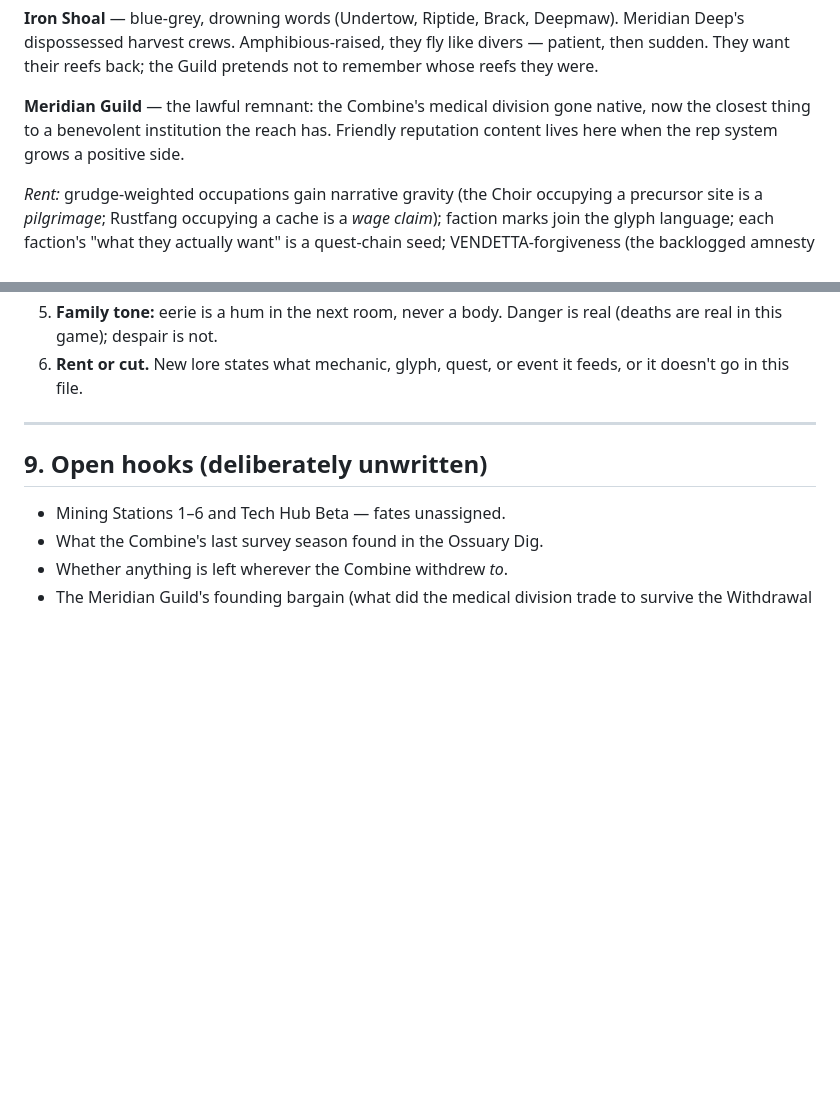
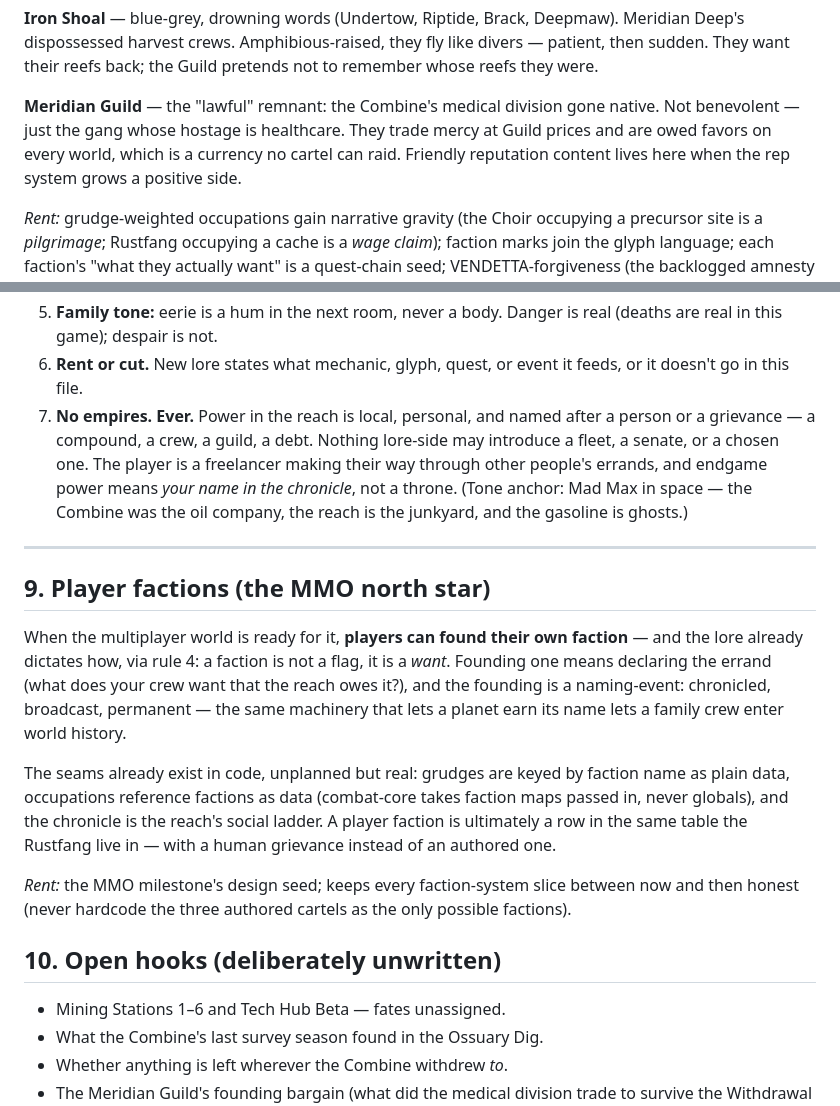
Before and after one commit to donkrumpos/space_traders, a Markdown page: docs/lore-bible.md, 2 parts joined by grey strips. Rendered like a GitHub page; blank space fills up the shorter version.

Commit message:
Lore bible: no-empires rule, Guild de-sainted, player factions as the MMO north star
Pinned from the Mad-Max-in-space riff: power in the reach is only ever
local and personal (rule 7 — no fleets, senates, or chosen ones; the
Combine was the oil company, the reach is the junkyard, the gasoline is
ghosts); the Meridian Guild is the gang whose hostage is healthcare, not
a benevolent institution; and new section 9 makes player-founded factions
the MMO north star — a faction is a declared want, founding is a
chronicle naming-event, and the grudge/occupation/chronicle data seams
already support it.

Claude-Session: https://claude.ai/code/session_01RkYkHBRPGPUUcFhSZZgZwi

```diff
--- a/docs/lore-bible.md
+++ b/docs/lore-bible.md
@@ -171,10 +171,11 @@ Deepmaw). Meridian Deep's dispossessed harvest crews. Amphibious-raised,
 they fly like divers — patient, then sudden. They want their reefs back;
 the Guild pretends not to remember whose reefs they were.
 
-**Meridian Guild** — the lawful remnant: the Combine's medical division
-gone native, now the closest thing to a benevolent institution the reach
-has. Friendly reputation content lives here when the rep system grows a
-positive side.
+**Meridian Guild** — the "lawful" remnant: the Combine's medical division
+gone native. Not benevolent — just the gang whose hostage is healthcare.
+They trade mercy at Guild prices and are owed favors on every world, which
+is a currency no cartel can raid. Friendly reputation content lives here
+when the rep system grows a positive side.
 
 *Rent:* grudge-weighted occupations gain narrative gravity (the Choir
 occupying a precursor site is a *pilgrimage*; Rustfang occupying a cache is
@@ -278,10 +279,37 @@ breadcrumbs for future quest chains.
    is real (deaths are real in this game); despair is not.
 6. **Rent or cut.** New lore states what mechanic, glyph, quest, or event
    it feeds, or it doesn't go in this file.
+7. **No empires. Ever.** Power in the reach is local, personal, and named
+   after a person or a grievance — a compound, a crew, a guild, a debt.
+   Nothing lore-side may introduce a fleet, a senate, or a chosen one.
+   The player is a freelancer making their way through other people's
+   errands, and endgame power means *your name in the chronicle*, not a
+   throne. (Tone anchor: Mad Max in space — the Combine was the oil
+   company, the reach is the junkyard, and the gasoline is ghosts.)
 
 ---
 
-## 9. Open hooks (deliberately unwritten)
+## 9. Player factions (the MMO north star)
+
+When the multiplayer world is ready for it, **players can found their own
+faction** — and the lore already dictates how, via rule 4: a faction is
+not a flag, it is a *want*. Founding one means declaring the errand
+(what does your crew want that the reach owes it?), and the founding is a
+naming-event: chronicled, broadcast, permanent — the same machinery that
+lets a planet earn its name lets a family crew enter world history.
+
+The seams already exist in code, unplanned but real: grudges are keyed by
+faction name as plain data, occupations reference factions as data
+(combat-core takes faction maps passed in, never globals), and the
+chronicle is the reach's social ladder. A player faction is ultimately a
+row in the same table the Rustfang live in — with a human grievance
+instead of an authored one.
+
+*Rent:* the MMO milestone's design seed; keeps every faction-system slice
+between now and then honest (never hardcode the three authored cartels as
+the only possible factions).
+
+## 10. Open hooks (deliberately unwritten)
 
 - Mining Stations 1–6 and Tech Hub Beta — fates unassigned.
 - What the Combine's last survey season found in the Ossuary Dig.
```
